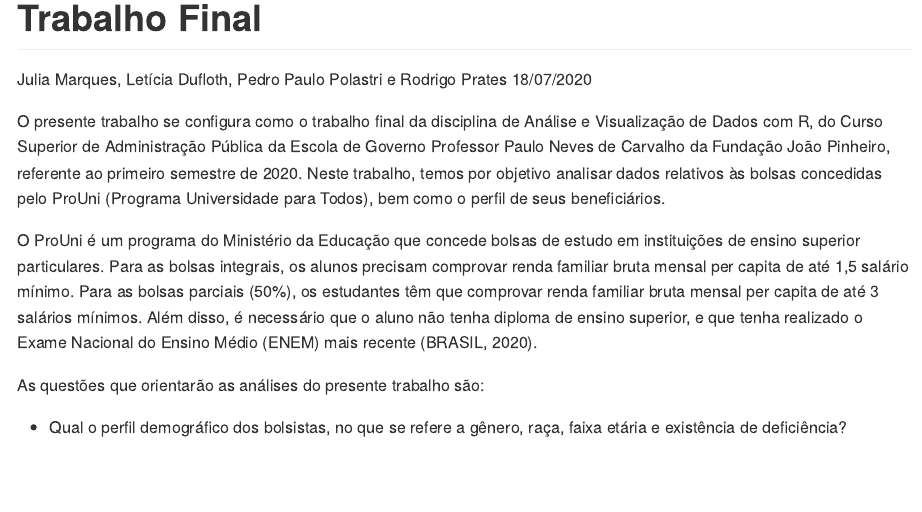
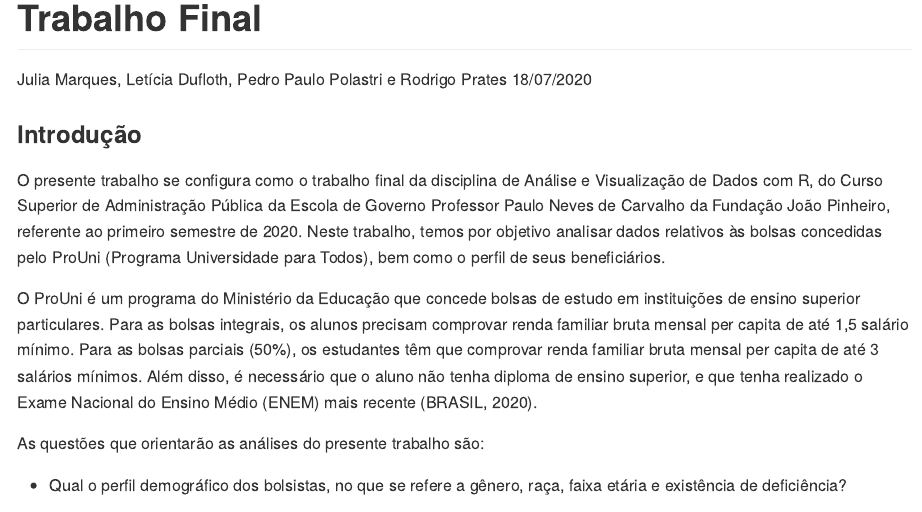
Before and after one commit to analise-viz-dados-1sem-2020/hw99-analise-viz-dados-grupo09, an R Markdown document (trabalho_final.Rmd): the page in a window 1100 px wide, from its top. The pictures show the output file trabalho_final.md that the author committed with the source, drawn offline in the style of GitHub.

Commit message:
Adiciona título da introdução.

```diff
--- a/trabalho_final.Rmd
+++ b/trabalho_final.Rmd
@@ -4,6 +4,7 @@ author: "Julia Marques, Letícia Dufloth, Pedro Paulo Polastri e Rodrigo Prates"
 date: "18/07/2020"
 output: github_document
 ---
+### Introdução
 
 O presente trabalho se configura como o trabalho final da disciplina de Análise e Visualização de Dados com R, do Curso Superior de Administração Pública da Escola de Governo Professor Paulo Neves de Carvalho da Fundação João Pinheiro, referente ao primeiro semestre de 2020. Neste trabalho, temos por objetivo analisar dados relativos às bolsas concedidas pelo ProUni (Programa Universidade para Todos), bem como o perfil de seus beneficiários.
 
```
Also changed, not shown: trabalho_final.md.
